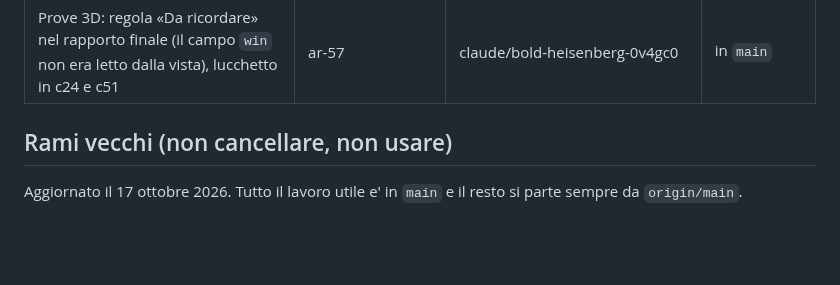
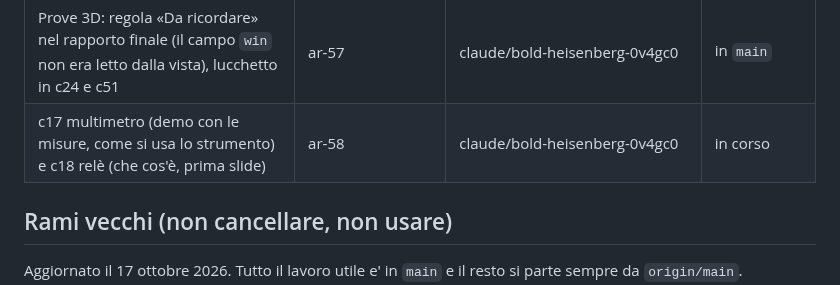
Before and after one commit to halmob01/laboratorio-ele, a Markdown page: docs/PROCEDURA-UNIONE.md, the part around the change. GitHub-like rendering; blank space fills up the shorter version.

Commit message:
Prenotazione ar-58: c17 e c18
Co-Authored-By: Claude Opus 5.5 <noreply@anthropic.com>
Claude-Session: https://claude.ai/code/session_013s6nk4JDxPuCEA7J2ipixZ

```diff
--- a/docs/PROCEDURA-UNIONE.md
+++ b/docs/PROCEDURA-UNIONE.md
@@ -53,6 +53,7 @@ Scritta il 16 ottobre 2026 da Gianluca, dopo la collisione evitata tra la casa i
 | Review pedagogica delle prove 3D (c23, c24, c46, c51, c55) | ar-55 | review-prove3d | in `main` |
 | Slide oltre le 110 parole (c23, c25-c27, c34, c35, c37, c43) divise o accorciate; stato della review aggiornato | ar-56 | claude/bold-heisenberg-0v4gc0 | in `main` |
 | Prove 3D: regola «Da ricordare» nel rapporto finale (il campo `win` non era letto dalla vista), lucchetto in c24 e c51 | ar-57 | claude/bold-heisenberg-0v4gc0 | in `main` |
+| c17 multimetro (demo con le misure, come si usa lo strumento) e c18 relè (che cos'è, prima slide) | ar-58 | claude/bold-heisenberg-0v4gc0 | in corso |
 
 ## Rami vecchi (non cancellare, non usare)
 
```
